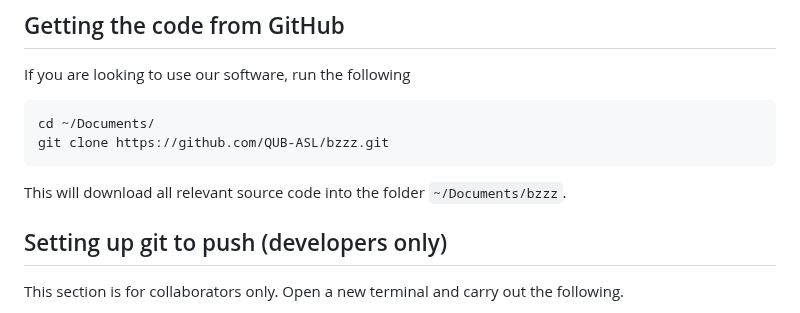
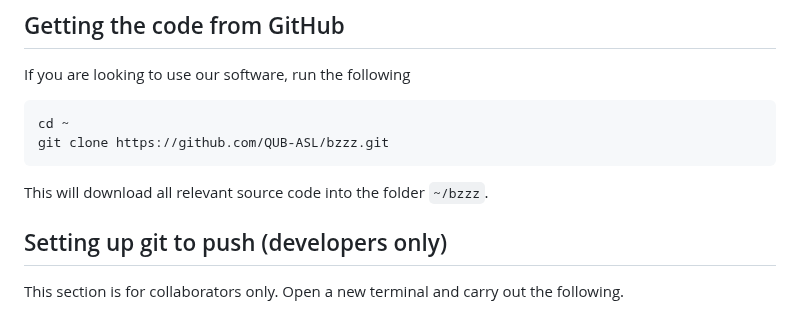
Before and after one commit to QUB-ASL/bzzz, a Markdown page: docs/SETUP.md, the part around the change. Drawn GitHub-style.

Commit message:
SETUP.md: root folder for code

````diff
--- a/docs/SETUP.md
+++ b/docs/SETUP.md
@@ -54,10 +54,10 @@ sudo reboot
 ## Getting the code from GitHub
 If you are looking to use our software, run the following
 ```
-cd ~/Documents/
+cd ~
 git clone https://github.com/QUB-ASL/bzzz.git
 ```
-This will download all relevant source code into the folder `~/Documents/bzzz`.
+This will download all relevant source code into the folder `~/bzzz`.
 
 
 ## Setting up git to push (developers only)
````
